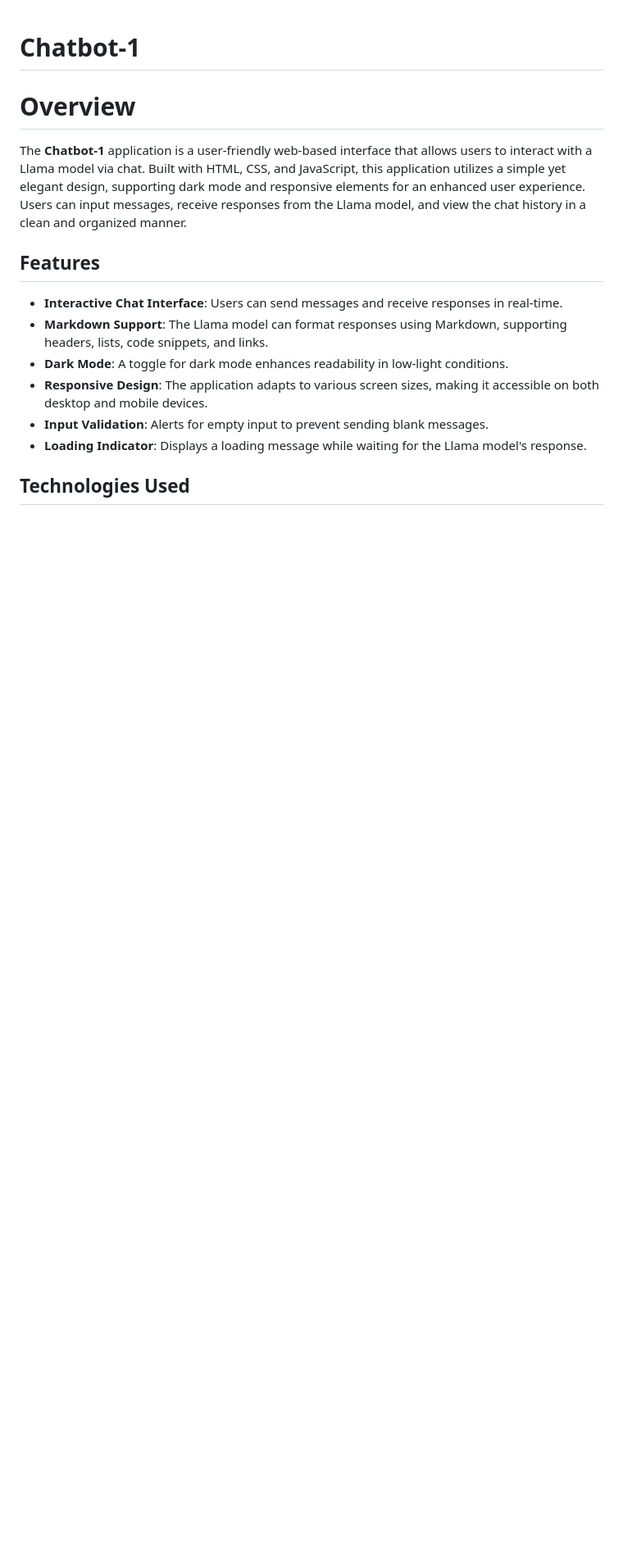
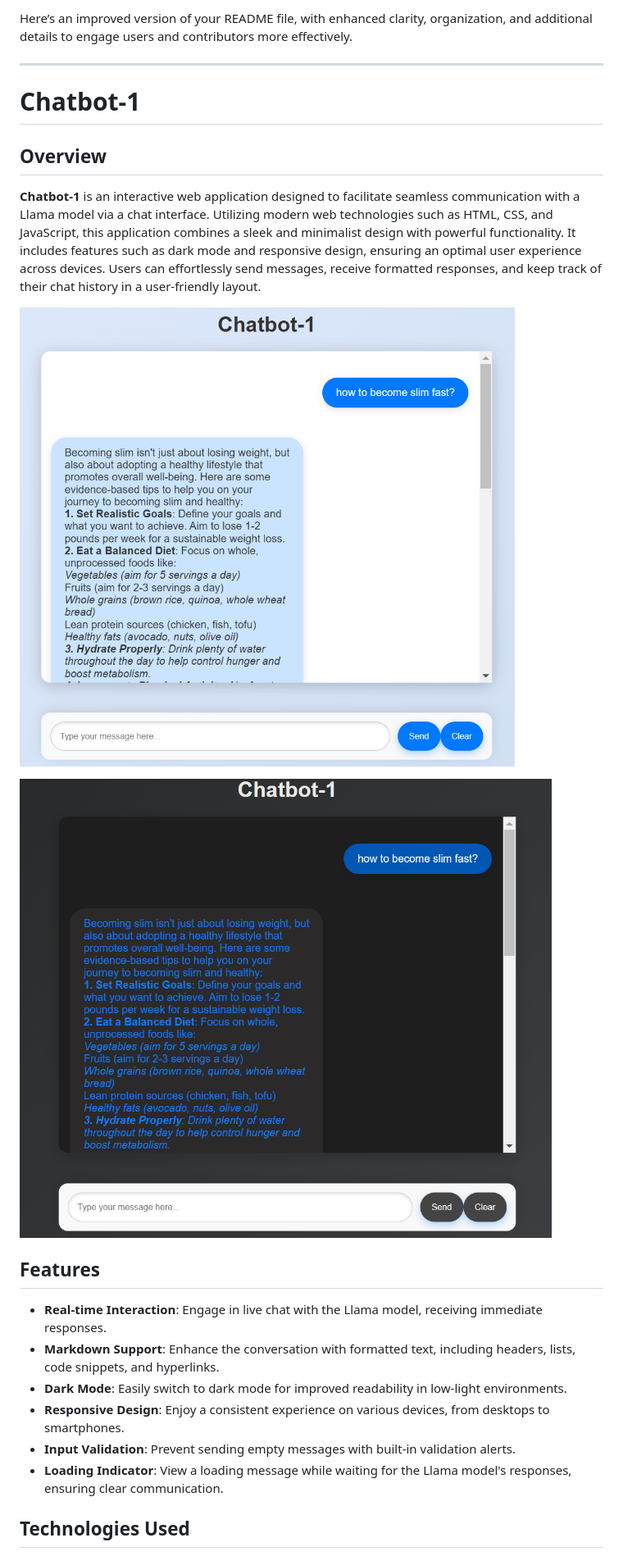
Before and after one commit to ssyasa/chatbot-app, a Markdown page: README.md, the part around one of its changes. Shown at 82% size. Drawn GitHub-style; blank space fills up the shorter version.

```diff
--- a/README.md
+++ b/README.md
@@ -1,17 +1,25 @@
+Here’s an improved version of your README file, with enhanced clarity, organization, and additional details to engage users and contributors more effectively.
+
+---
+
 # Chatbot-1
 
-# Overview
+## Overview
 
-The **Chatbot-1** application is a user-friendly web-based interface that allows users to interact with a Llama model via chat. Built with HTML, CSS, and JavaScript, this application utilizes a simple yet elegant design, supporting dark mode and responsive elements for an enhanced user experience. Users can input messages, receive responses from the Llama model, and view the chat history in a clean and organized manner.
+**Chatbot-1** is an interactive web application designed to facilitate seamless communication with a Llama model via a chat interface. Utilizing modern web technologies such as HTML, CSS, and JavaScript, this application combines a sleek and minimalist design with powerful functionality. It includes features such as dark mode and responsive design, ensuring an optimal user experience across devices. Users can effortlessly send messages, receive formatted responses, and keep track of their chat history in a user-friendly layout.
+
+![Chatbot Interface](https://github.com/ssyasa/chatbot-app/blob/main/Screenshot%202024-10-29%20020112.png)
+
+![Chatbot Interaction](https://github.com/ssyasa/chatbot-app/blob/main/Screenshot%202024-10-29%20020122.png)
 
 ## Features
 
-- **Interactive Chat Interface**: Users can send messages and receive responses in real-time.
-- **Markdown Support**: The Llama model can format responses using Markdown, supporting headers, lists, code snippets, and links.
-- **Dark Mode**: A toggle for dark mode enhances readability in low-light conditions.
-- **Responsive Design**: The application adapts to various screen sizes, making it accessible on both desktop and mobile devices.
-- **Input Validation**: Alerts for empty input to prevent sending blank messages.
-- **Loading Indicator**: Displays a loading message while waiting for the Llama model's response.
+- **Real-time Interaction**: Engage in live chat with the Llama model, receiving immediate responses.
+- **Markdown Support**: Enhance the conversation with formatted text, including headers, lists, code snippets, and hyperlinks.
+- **Dark Mode**: Easily switch to dark mode for improved readability in low-light environments.
+- **Responsive Design**: Enjoy a consistent experience on various devices, from desktops to smartphones.
+- **Input Validation**: Prevent sending empty messages with built-in validation alerts.
+- **Loading Indicator**: View a loading message while waiting for the Llama model's responses, ensuring clear communication.
 
 ## Technologies Used
 
```
Also changed, not shown: other parts of README.md (+23 -28 lines).
